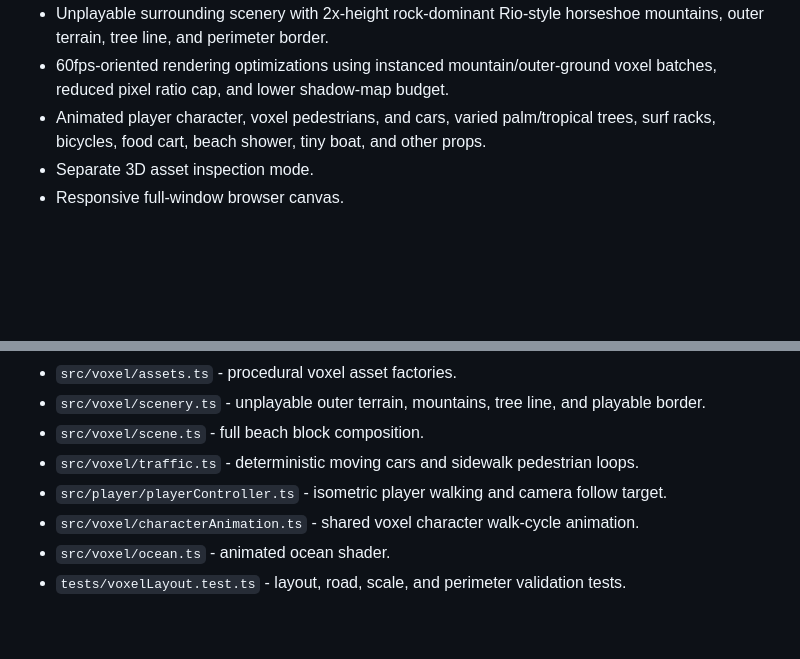
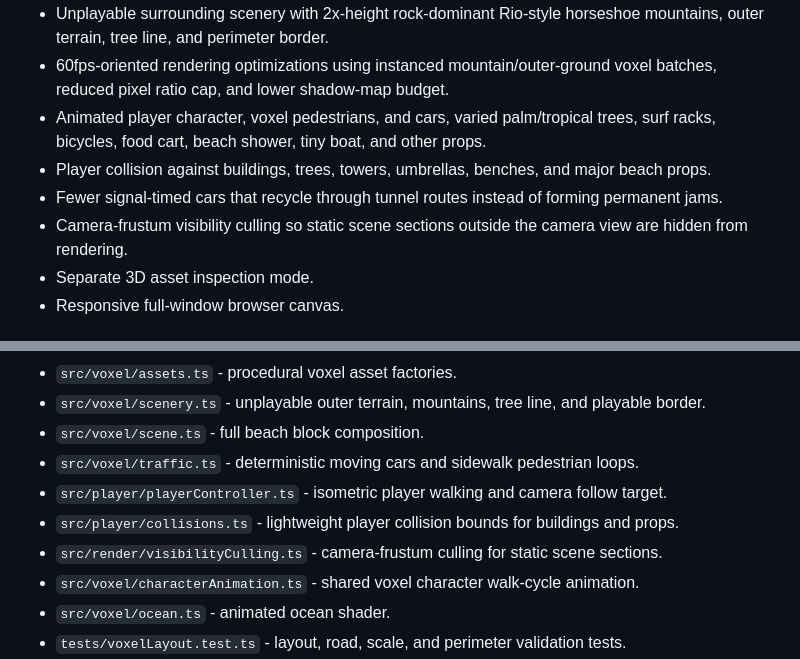
Before and after one commit to resenhadobar/parseweaveSubmission, a Markdown page: README.md, 2 parts joined by grey strips. Rendered like a GitHub page; blank space fills up the shorter version.

Commit message:
Document collisions culling and stable traffic
Co-authored-by: a0d7c6b8-7b43-41f4-bae6-2c8f4c0c69f1 <a0d7c6b8-7b43-41f4-bae6-2c8f4c0c69f1@users.noreply.jabali.ai>

```diff
--- a/README.md
+++ b/README.md
@@ -31,6 +31,9 @@ It also includes a separate individual 3D asset viewer so each voxel structure c
 - Unplayable surrounding scenery with 2x-height rock-dominant Rio-style horseshoe mountains, outer terrain, tree line, and perimeter border.
 - 60fps-oriented rendering optimizations using instanced mountain/outer-ground voxel batches, reduced pixel ratio cap, and lower shadow-map budget.
 - Animated player character, voxel pedestrians, and cars, varied palm/tropical trees, surf racks, bicycles, food cart, beach shower, tiny boat, and other props.
+- Player collision against buildings, trees, towers, umbrellas, benches, and major beach props.
+- Fewer signal-timed cars that recycle through tunnel routes instead of forming permanent jams.
+- Camera-frustum visibility culling so static scene sections outside the camera view are hidden from rendering.
 - Separate 3D asset inspection mode.
 - Responsive full-window browser canvas.
 
@@ -69,6 +72,8 @@ npm run typecheck
 - `src/voxel/scene.ts` - full beach block composition.
 - `src/voxel/traffic.ts` - deterministic moving cars and sidewalk pedestrian loops.
 - `src/player/playerController.ts` - isometric player walking and camera follow target.
+- `src/player/collisions.ts` - lightweight player collision bounds for buildings and props.
+- `src/render/visibilityCulling.ts` - camera-frustum culling for static scene sections.
 - `src/voxel/characterAnimation.ts` - shared voxel character walk-cycle animation.
 - `src/voxel/ocean.ts` - animated ocean shader.
 - `tests/voxelLayout.test.ts` - layout, road, scale, and perimeter validation tests.
```
